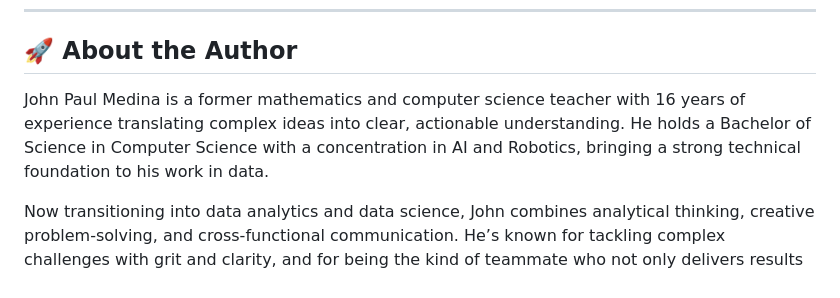
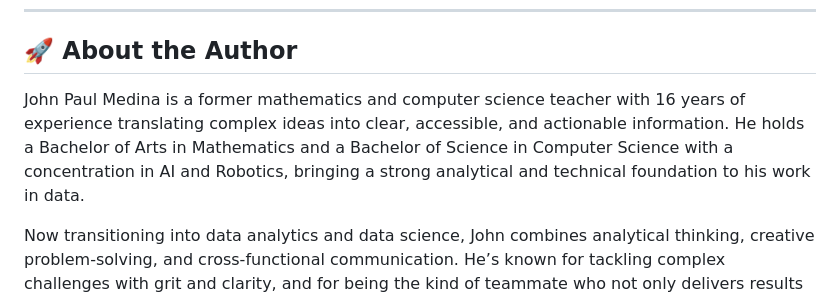
Before and after one commit to jmedinacs/cyclistic_user_behavior_analysis, a Markdown page: README.md, the part around the change. Drawn GitHub-style.

Commit message:
Updated about the author of README.

```diff
--- a/README.md
+++ b/README.md
@@ -149,7 +149,7 @@ install.packages(c(
 
 ## 🚀 About the Author
 
-John Paul Medina is a former mathematics and computer science teacher with 16 years of experience translating complex ideas into clear, actionable understanding. He holds a Bachelor of Science in Computer Science with a concentration in AI and Robotics, bringing a strong technical foundation to his work in data.
+John Paul Medina is a former mathematics and computer science teacher with 16 years of experience translating complex ideas into clear, accessible, and actionable information. He holds a Bachelor of Arts in Mathematics and a Bachelor of Science in Computer Science with a concentration in AI and Robotics, bringing a strong analytical and technical foundation to his work in data.
 
 Now transitioning into data analytics and data science, John combines analytical thinking, creative problem-solving, and cross-functional communication. He’s known for tackling complex challenges with grit and clarity, and for being the kind of teammate who not only delivers results but uplifts those around him.
 
```
